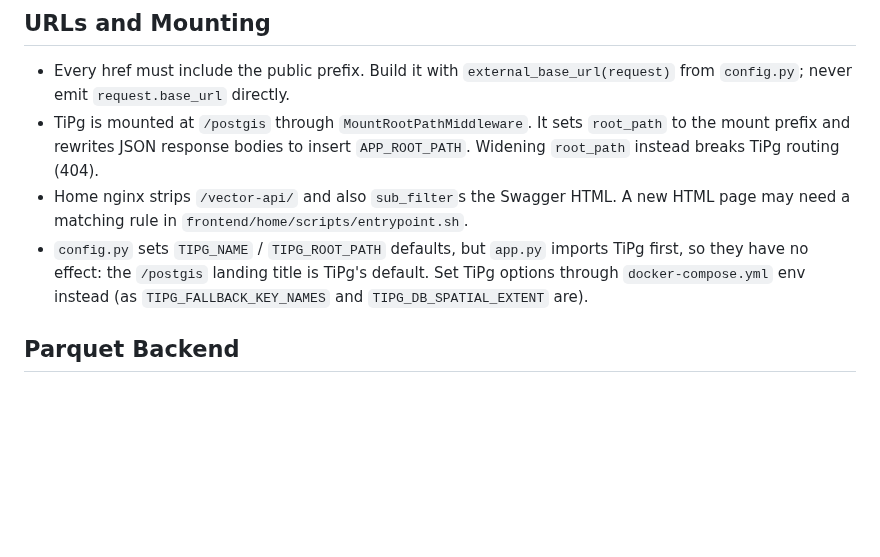
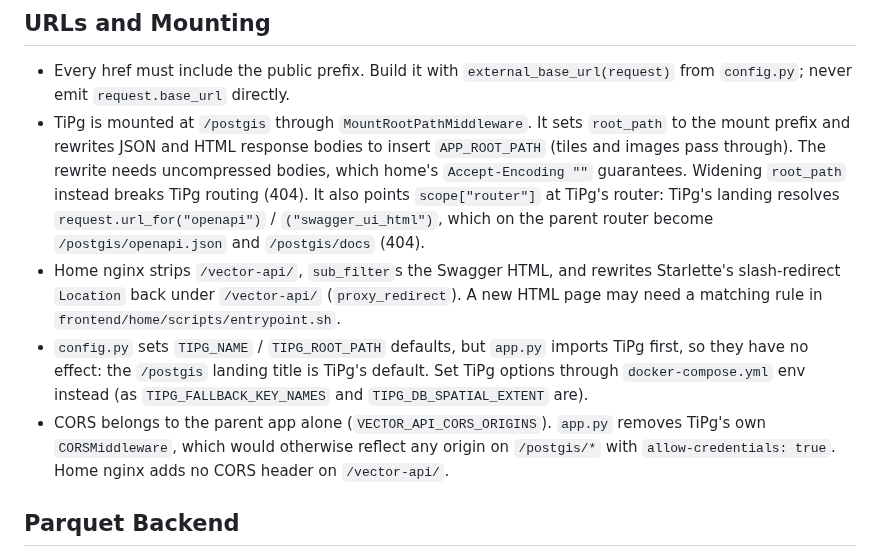
Before and after one commit to jeremie-durand/Agri-SDSS, a Markdown page: vector-api/CLAUDE.md, the part around the change. Drawn GitHub-style; blank space fills up the shorter version.

Commit message:
docs: update with detailed CORS and TiPg routing explanations

```diff
--- a/vector-api/CLAUDE.md
+++ b/vector-api/CLAUDE.md
@@ -74,14 +74,24 @@ The image is `ghcr.io/developmentseed/tipg`, currently Python 3.14. Inside
   `external_base_url(request)` from `config.py`; never emit
   `request.base_url` directly.
 - TiPg is mounted at `/postgis` through `MountRootPathMiddleware`. It sets
-  `root_path` to the mount prefix and rewrites JSON response bodies to insert
-  `APP_ROOT_PATH`. Widening `root_path` instead breaks TiPg routing (404).
-- Home nginx strips `/vector-api/` and also `sub_filter`s the Swagger HTML. A
+  `root_path` to the mount prefix and rewrites JSON and HTML response bodies to
+  insert `APP_ROOT_PATH` (tiles and images pass through). The rewrite needs
+  uncompressed bodies, which home's `Accept-Encoding ""` guarantees. Widening `root_path` instead breaks TiPg routing (404).
+  It also points `scope["router"]` at TiPg's router: TiPg's landing resolves
+  `request.url_for("openapi")` / `("swagger_ui_html")`, which on the parent
+  router become `/postgis/openapi.json` and `/postgis/docs` (404).
+- Home nginx strips `/vector-api/`, `sub_filter`s the Swagger HTML, and
+  rewrites Starlette's slash-redirect `Location` back under `/vector-api/`
+  (`proxy_redirect`). A
   new HTML page may need a matching rule in `frontend/home/scripts/entrypoint.sh`.
 - `config.py` sets `TIPG_NAME` / `TIPG_ROOT_PATH` defaults, but `app.py`
   imports TiPg first, so they have no effect: the `/postgis` landing title is
   TiPg's default. Set TiPg options through `docker-compose.yml` env instead
   (as `TIPG_FALLBACK_KEY_NAMES` and `TIPG_DB_SPATIAL_EXTENT` are).
+- CORS belongs to the parent app alone (`VECTOR_API_CORS_ORIGINS`). `app.py`
+  removes TiPg's own `CORSMiddleware`, which would otherwise reflect any
+  origin on `/postgis/*` with `allow-credentials: true`. Home nginx adds no
+  CORS header on `/vector-api/`.
 
 ## Parquet Backend
 
```
